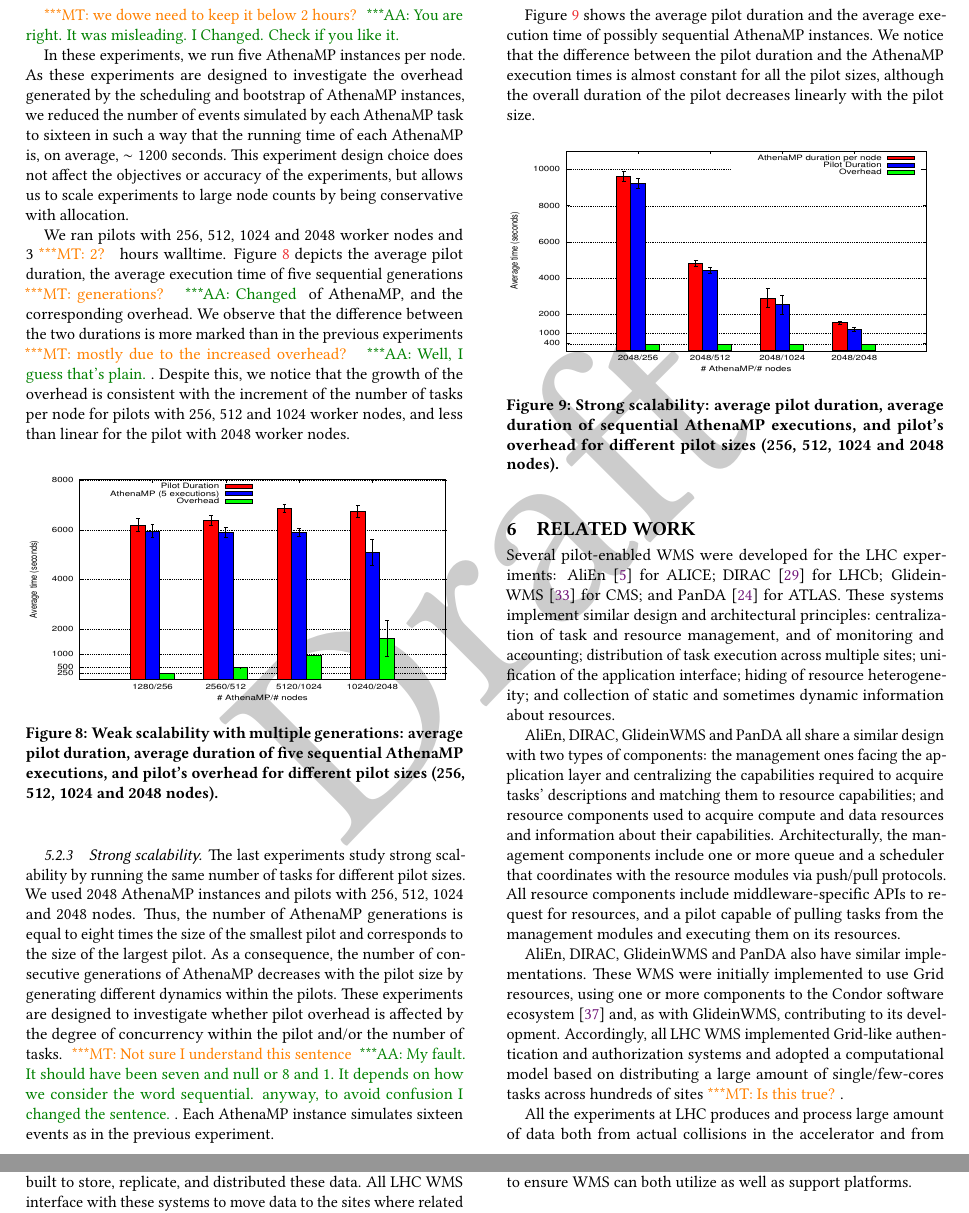
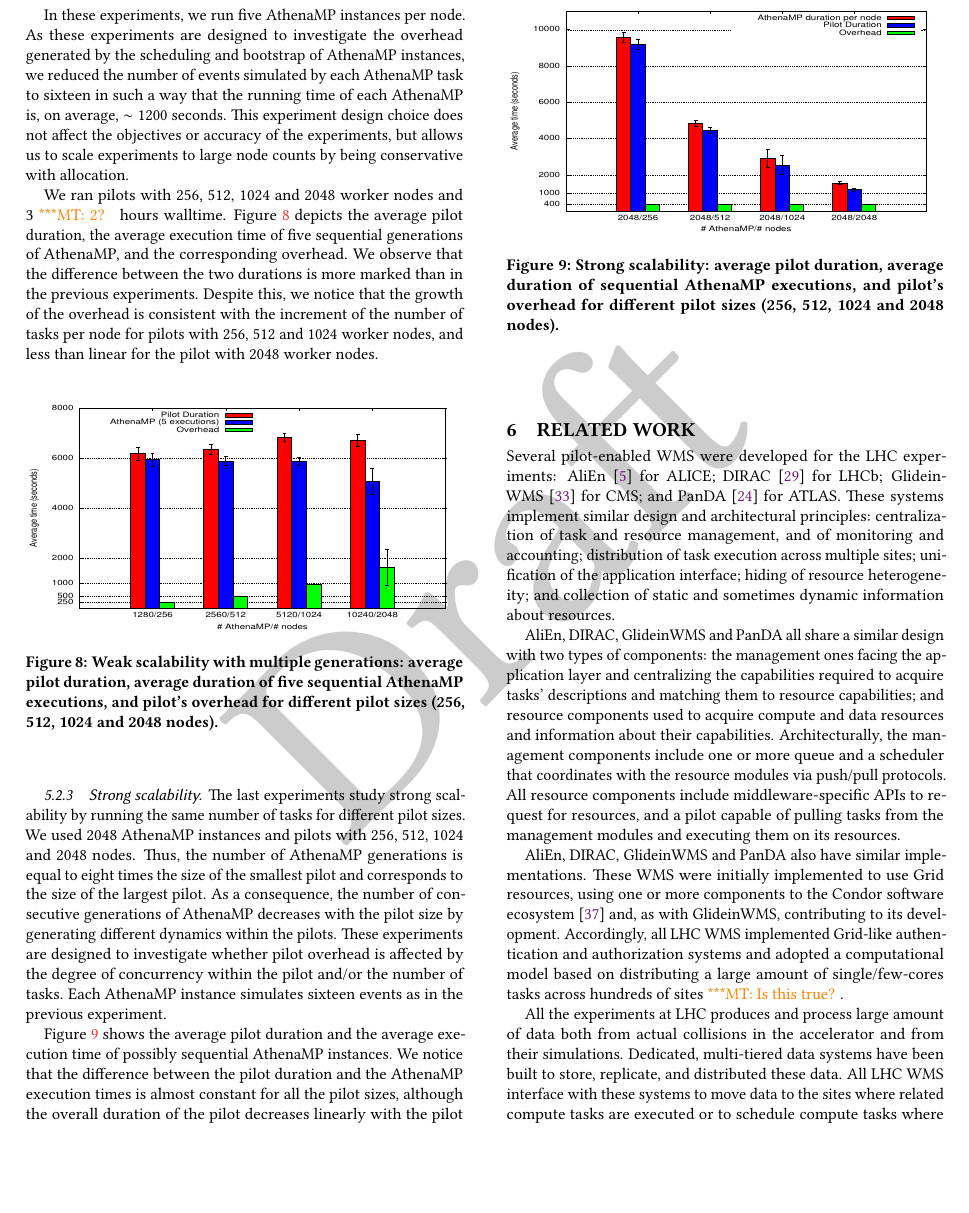
Before and after one commit to ATLAS-Titan/PanDA-WMS-paper, a LaTeX paper (paper.tex, which reads Experiments.tex): two parts of pages 10 and 11 of 15 before the commit and part of page 10 of 15 after it, the two joined at a grey line, cut at the place of the change, the shorter picture padded with empty space. Compiled offline with pdfLaTeX.

Commit message:
Notes clean-up

```diff
--- a/Experiments.tex
+++ b/Experiments.tex
@@ -69,25 +59,23 @@ notice that NGE's overhead does grow linearly with the number of units.
 %\label{fig:weakScal1b}
 %\end{figure}
 
-
 \subsubsection{Weak scalability with multiple generation }
 
-The NGE provides an important new capability of submitting multiple
-generations of AthenaMP to the same pilot. In order to investigate the cost of
-doing so, we performed a variant of the weak scalability experiments. This
-stresses the pilot's components, as new tasks are scheduled for execution on
-the Agent while other tasks are still running.
+The NGE provides an important new capability of submitting multiple generations
+of AthenaMP to the same pilot. In order to investigate the cost of doing so, we
+performed a variant of the weak scalability experiments. This stresses the
+pilot's components, as new tasks are scheduled for execution on the Agent while
+other tasks are still running.
 
-\mtnote{we dowe need to keep it below 2 hours?}\aanote{You are right. It was misleading. I Changed. Check if you like it.}
+% \mtnote{we dowe need to keep it below 2 hours?}\aanote{You are right. It was misleading. I Changed. Check if you like it.}
 
 In these experiments, we run five AthenaMP instances per node.  As these
-experiments are designed to investigate the overhead generated by the
-scheduling and bootstrap of AthenaMP instances, we reduced the number of
-events simulated by each AthenaMP task to sixteen in such a way that the
-running time of each AthenaMP is, on average, $\sim 1200$ seconds. This
-experiment design choice does not affect the  objectives or accuracy of the
-experiments, but allows us to scale experiments to large node counts by being
-conservative with allocation.
+experiments are designed to investigate the overhead generated by the scheduling
+and bootstrap of AthenaMP instances, we reduced the number of events simulated
+by each AthenaMP task to sixteen in such a way that the running time of each
+AthenaMP is, on average, $\sim 1200$ seconds. This experiment design choice does
+not affect the  objectives or accuracy of the experiments, but allows us to
+scale experiments to large node counts by being conservative with allocation.
 
 % \footnote{Note that the number of events has been chosen in such a way
 % that all the cores of a node run one event.}
@@ -95,18 +83,14 @@ conservative with allocation.
 %. This allows us to complete
 %reducing the running time of each AthenaMP to ~$20$ minutes. % only.
 
-We ran
-% different
-pilots
-% sizes, i.e. :
-with 256, 512, 1024 and 2048 worker nodes and
-%. For all of them, the walltime was
-3\mtnote{2?} hours walltime. Figure~\ref{fig:weakScal2a} depicts the average
-pilot duration, the average execution time of five sequential
-generations\mtnote{generations?}\aanote{Changed} of AthenaMP, and the corresponding overhead. We
-% can
-observe that the difference between the two durations is more marked than in the
-previous experiments \mtnote{mostly due to the increased overhead?}\aanote{Well, I guess that's plain.}. Despite this, we notice that the growth of the overhead is consistent with the increment of the number of tasks per node for pilots with 256, 512 and 1024 worker nodes, and less than linear for the pilot with 2048 worker nodes.
+We ran pilots with 256, 512, 1024 and 2048 worker nodes and 3\mtnote{2?} hours
+walltime. Figure~\ref{fig:weakScal2a} depicts the average pilot duration, the
+average execution time of five sequential generations of AthenaMP, and the
+corresponding overhead. We observe that the difference between the two durations
+is more marked than in the previous experiments. Despite this, we notice that
+the growth of the overhead is consistent with the increment of the number of
+tasks per node for pilots with 256, 512 and 1024 worker nodes, and less than
+linear for the pilot with 2048 worker nodes.
 
 \begin{figure}[!htb]
         \includegraphics[height=4.5cm,width=\columnwidth]{./figures/NGE/weak2.pdf}
@@ -125,19 +109,26 @@ previous experiments \mtnote{mostly due to the increased overhead?}\aanote{Well,
 
 \subsubsection{Strong scalability}
 
-The last experiments % deals with
-study strong scalability by running the same number of tasks for different pilot sizes. We used
-2048 AthenaMP instances and % tested
-pilots with 256, 512, 1024 and 2048 nodes. Thus, the number of AthenaMP generations is equal to eight times the size of the smallest pilot and corresponds to the size of the largest pilot. As a consequence, the number of consecutive generations of AthenaMP decreases with the pilot size by generating different dynamics within the pilots. These experiments are designed to investigate whether pilot overhead is affected by the degree of concurrency within the pilot and/or the number of tasks.
-\mtnote{Not sure I understand this sentence}\aanote{My fault. It should have been seven and null or 8 and 1. It depends on how we consider the word sequential. anyway, to avoid confusion I changed the sentence.}. Each AthenaMP instance
-simulates sixteen events as in the previous experiment.
+The last experiments  study strong scalability by running the same number of
+tasks for different pilot sizes. We used 2048 AthenaMP instances and  pilots
+with 256, 512, 1024 and 2048 nodes. Thus, the number of AthenaMP generations is
+equal to eight times the size of the smallest pilot and corresponds to the size
+of the largest pilot. As a consequence, the number of consecutive generations of
+AthenaMP decreases with the pilot size by generating different dynamics within
+the pilots. These experiments are designed to investigate whether pilot overhead
+is affected by the degree of concurrency within the pilot and/or the number of
+tasks. Each AthenaMP instance simulates sixteen events as in the previous
+experiment.
 
-Figure \ref{fig:strongScala} % depicts
-shows the average pilot duration and the average execution time of possibly
-sequential AthenaMP instances.  We % can
-notice that the difference between the pilot duration and the AthenaMP execution
-times is almost constant for all the pilot sizes, although the overall duration
-of the pilot decreases linearly with the pilot size.
+% \mtnote{Not sure I understand this sentence}\aanote{My fault. It should
+% have been seven and null or 8 and 1. It depends on how we consider the word
+% sequential. anyway, to avoid confusion I changed the sentence.}.
+
+Figure \ref{fig:strongScala}  shows the average pilot duration and the average
+execution time of possibly sequential AthenaMP instances.  We  notice that the
+difference between the pilot duration and the AthenaMP execution times is almost
+constant for all the pilot sizes, although the overall duration of the pilot
+decreases linearly with the pilot size.
 
 \begin{figure}[!htb]
         \includegraphics[height=4.5cm,width=\columnwidth]{./figures/NGE/strong.pdf}
```
Also changed, not shown: Experiments.tex (66 more changed lines).
